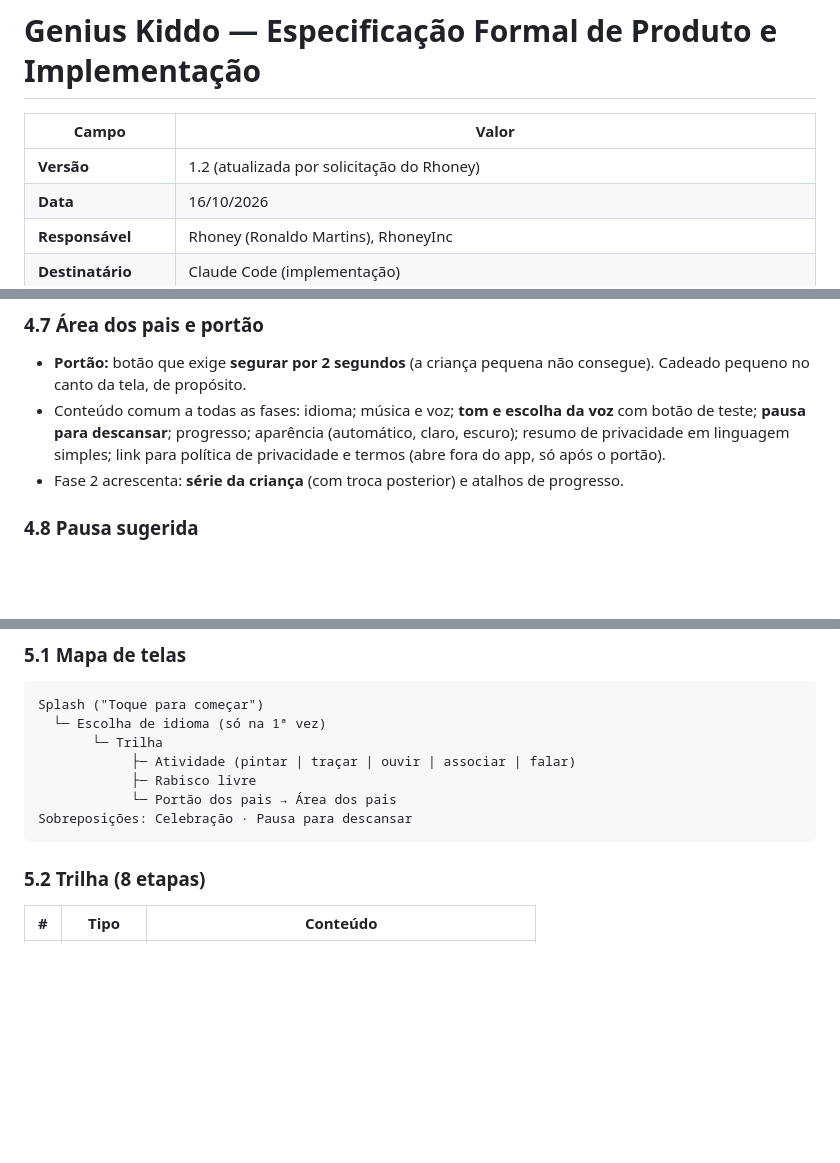
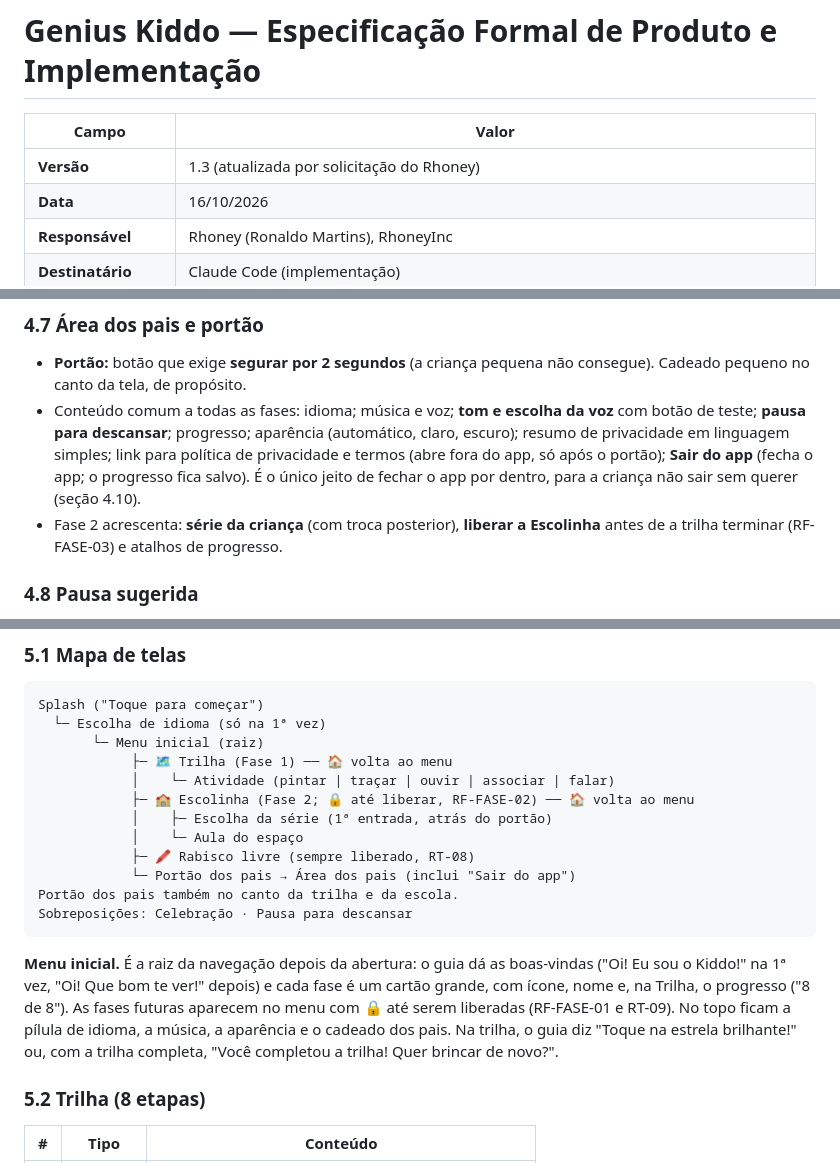
Before and after one commit to RonaldoRhoney/GeniuKiddo, a Markdown page: GENIUS_KIDDO_ESPECIFICACAO_FORMAL.md, 3 parts joined by grey strips. Drawn GitHub-style; blank space fills up the shorter version.

Commit message:
especificação 1.3: menu inicial, Sair do app na área dos pais e botão voltar
Atualizada por solicitação do Rhoney (regra 0.2).

Co-Authored-By: Claude Opus 5.5 <noreply@anthropic.com>

````diff
--- a/GENIUS_KIDDO_ESPECIFICACAO_FORMAL.md
+++ b/GENIUS_KIDDO_ESPECIFICACAO_FORMAL.md
@@ -2,7 +2,7 @@
 
 | Campo | Valor |
 |---|---|
-| **Versão** | 1.2 (atualizada por solicitação do Rhoney) |
+| **Versão** | 1.3 (atualizada por solicitação do Rhoney) |
 | **Data** | 16/10/2026 |
 | **Responsável** | Rhoney (Ronaldo Martins), RhoneyInc |
 | **Destinatário** | Claude Code (implementação) |
@@ -172,8 +173,8 @@ Um gênio simpático e amigável (turbante amarelo com joia coral, corpo roxo, c
 
 ### 4.7 Área dos pais e portão
 - **Portão:** botão que exige **segurar por 2 segundos** (a criança pequena não consegue). Cadeado pequeno no canto da tela, de propósito.
-- Conteúdo comum a todas as fases: idioma; música e voz; **tom e escolha da voz** com botão de teste; **pausa para descansar**; progresso; aparência (automático, claro, escuro); resumo de privacidade em linguagem simples; link para política de privacidade e termos (abre fora do app, só após o portão).
-- Fase 2 acrescenta: **série da criança** (com troca posterior) e atalhos de progresso.
+- Conteúdo comum a todas as fases: idioma; música e voz; **tom e escolha da voz** com botão de teste; **pausa para descansar**; progresso; aparência (automático, claro, escuro); resumo de privacidade em linguagem simples; link para política de privacidade e termos (abre fora do app, só após o portão); **Sair do app** (fecha o app; o progresso fica salvo). É o único jeito de fechar o app por dentro, para a criança não sair sem querer (seção 4.10).
+- Fase 2 acrescenta: **série da criança** (com troca posterior), **liberar a Escolinha** antes de a trilha terminar (RF-FASE-03) e atalhos de progresso.
 
 ### 4.8 Pausa sugerida
 Após o tempo configurado de uso contínuo (desligada, 5, 10, **15 padrão** ou 20 min), uma sobreposição com 😴 e a fala "Hora de descansar os olhinhos! Vamos beber água?". Só continua com o portão de segurar (pais). Se uma celebração estiver aberta, adiar a pausa. Implementada no protótipo da Fase 1; **obrigatória no app final** para todas as fases (alinha com a exigência de ferramentas de limite de tempo do ECA Digital).
@@ -208,12 +209,19 @@ Salvar localmente, sem dado pessoal: idioma, música, voz, tom, vozes escolhidas
 ```
 Splash ("Toque para começar")
   └─ Escolha de idioma (só na 1ª vez)
-       └─ Trilha
-            ├─ Atividade (pintar | traçar | ouvir | associar | falar)
-            ├─ Rabisco livre
-            └─ Portão dos pais → Área dos pais
+       └─ Menu inicial (raiz)
+            ├─ 🗺️ Trilha (Fase 1) ── 🏠 volta ao menu
+            │    └─ Atividade (pintar | traçar | ouvir | associar | falar)
+            ├─ 🏫 Escolinha (Fase 2; 🔒 até liberar, RF-FASE-02) ── 🏠 volta ao menu
+            │    ├─ Escolha da série (1ª entrada, atrás do portão)
+            │    └─ Aula do espaço
+            ├─ 🖍️ Rabisco livre (sempre liberado, RT-08)
+            └─ Portão dos pais → Área dos pais (inclui "Sair do app")
+Portão dos pais também no canto da trilha e da escola.
 Sobreposições: Celebração · Pausa para descansar
 ```
+
+**Menu inicial.** É a raiz da navegação depois da abertura: o guia dá as boas-vindas ("Oi! Eu sou o Kiddo!" na 1ª vez, "Oi! Que bom te ver!" depois) e cada fase é um cartão grande, com ícone, nome e, na Trilha, o progresso ("8 de 8"). As fases futuras aparecem no menu com 🔒 até serem liberadas (RF-FASE-01 e RT-09). No topo ficam a pílula de idioma, a música, a aparência e o cadeado dos pais. Na trilha, o guia diz "Toque na estrela brilhante!" ou, com a trilha completa, "Você completou a trilha! Quer brincar de novo?".
 
 ### 5.2 Trilha (8 etapas)
 | # | Tipo | Conteúdo |
````
Also changed, not shown: other parts of GENIUS_KIDDO_ESPECIFICACAO_FORMAL.md (+3 -2 lines).
